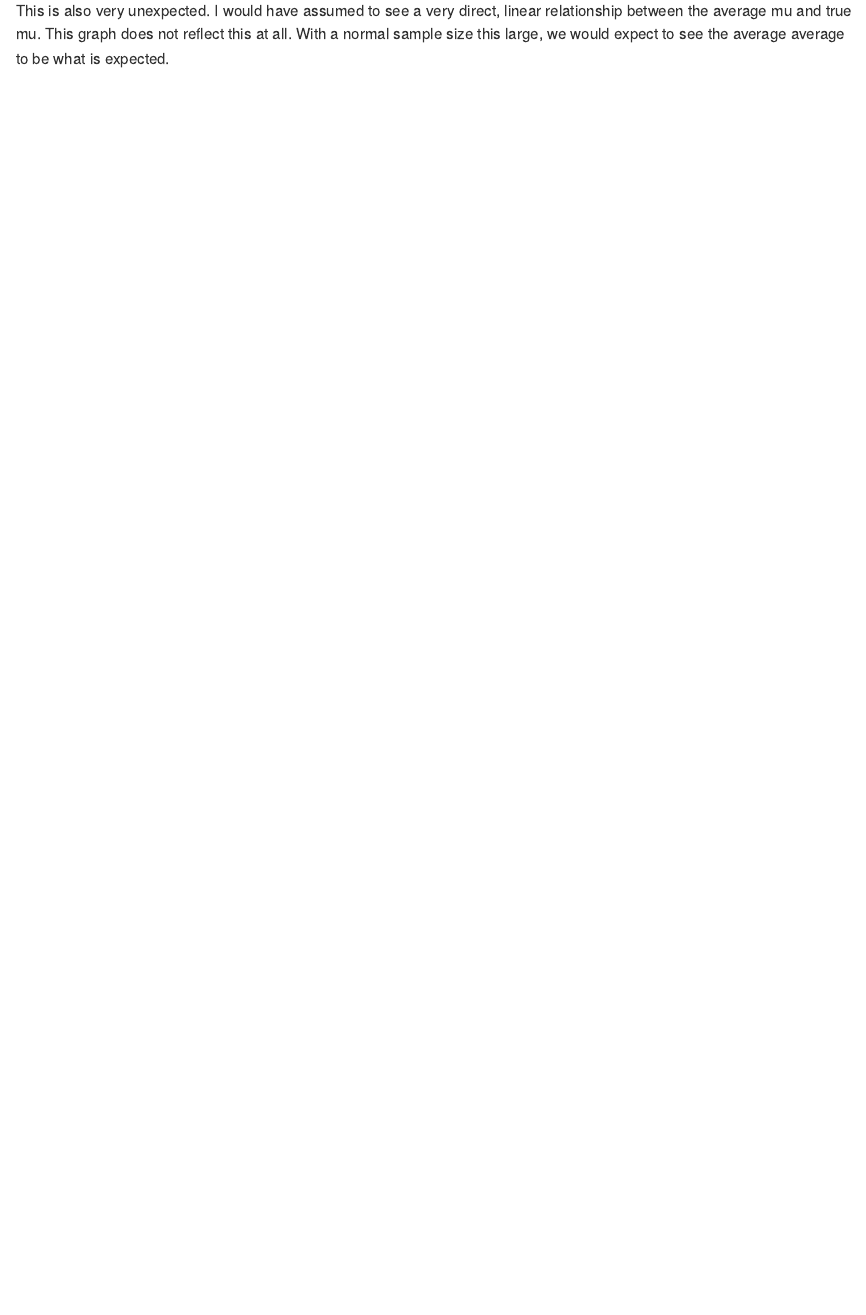
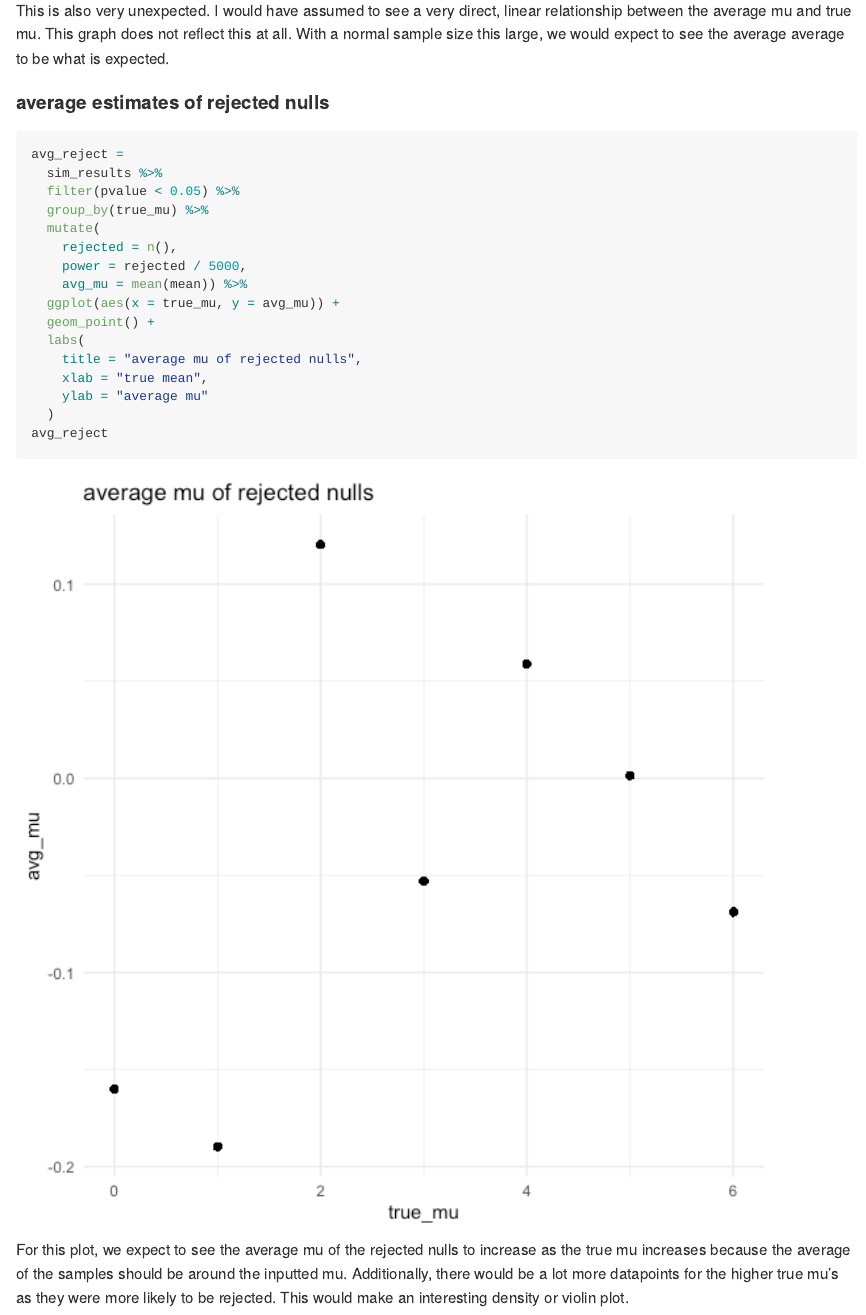
Before and after one commit to nidhipalak/p8105_hw5_np2619, an R Markdown document (p8105_hw5_np2619.Rmd): the page in a window 1100 px wide, from 13140 px down. The pictures show the output file p8105_hw5_np2619.md that the author committed with the source, drawn offline in the style of GitHub.

Commit message:
average of rejected nulls plot

````diff
--- a/p8105_hw5_np2619.Rmd
+++ b/p8105_hw5_np2619.Rmd
@@ -206,8 +205,25 @@ avg_mu
 
 This is also very unexpected. I would have assumed to see a very direct, linear relationship between the average mu and true mu.  This graph does not reflect this at all. With a normal sample size this large, we would expect to see the average average to be what is expected.
 
-####
+#### average estimates of rejected nulls
 
 ```{r}
+avg_reject =
+  sim_results %>%
+  filter(pvalue < 0.05) %>%
+  group_by(true_mu) %>%
+  mutate(
+    rejected = n(),
+    power = rejected / 5000,
+    avg_mu = mean(mean)) %>%
+  ggplot(aes(x = true_mu, y = avg_mu)) +
+  geom_point() +
+  labs(
+    title = "average mu of rejected nulls",
+    xlab = "true mean",
+    ylab = "average mu"
+  )
+avg_reject
+```
 
-```
+For this plot, we expect to see the average mu of the rejected nulls to increase as the true mu increases because the average of the samples should be around the inputted mu. Additionally, there would be a lot more datapoints for the higher true mu's as they were more likely to be rejected. This would make an interesting density or violin plot.
````
Also changed, not shown: p8105_hw5_np2619.md, p8105_hw5_np2619_files/figure-gfm/unnamed-chunk-11-1.png, p8105_hw5_np2619_files/figure-gfm/unnamed-chunk-12-1.png, p8105_hw5_np2619_files/figure-gfm/unnamed-chunk-13-1.png (added), p8105_hw5_np2619.Rmd (1 more changed lines).
